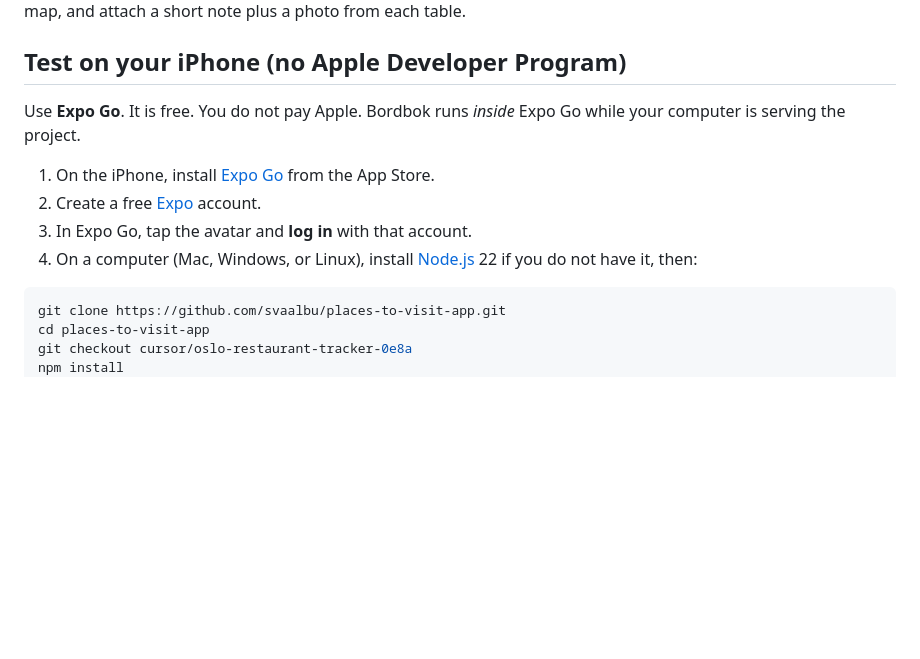
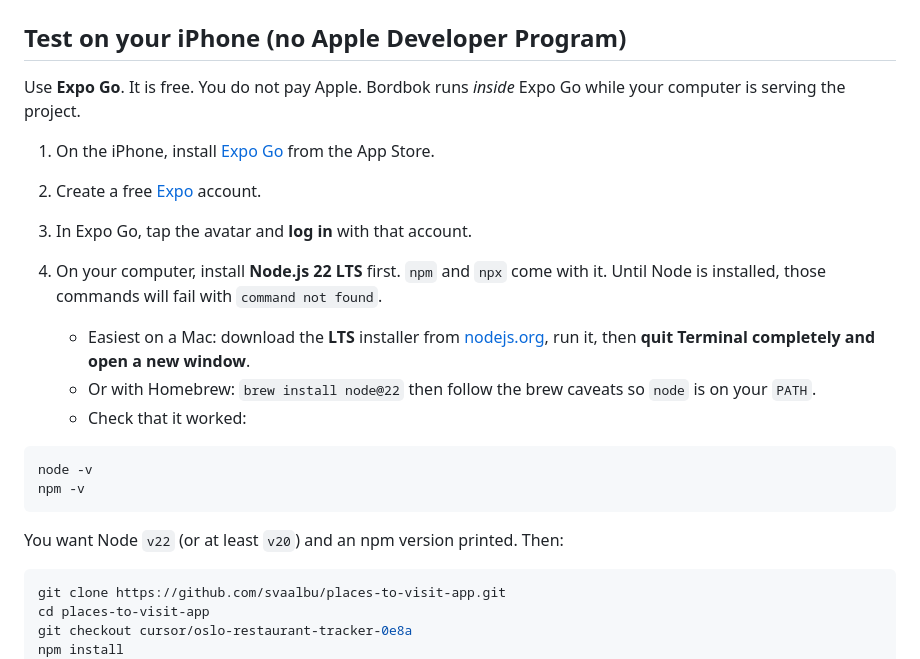
Before and after one commit to svaalbu/places-to-visit-app, a Markdown page: README.md, the part around the change. Drawn GitHub-style; blank space fills up the shorter version.

Commit message:
Spell out Node.js install before npm for Expo Go setup
Mac users hitting command not found need the LTS installer and a new terminal before clone and expo start.

Co-authored-by: Sara <svaalbu@users.noreply.github.com>

````diff
--- a/README.md
+++ b/README.md
@@ -11,7 +11,18 @@ Use **Expo Go**. It is free. You do not pay Apple. Bordbok runs *inside* Expo Go
 1. On the iPhone, install [Expo Go](https://apps.apple.com/app/expo-go/id982107779) from the App Store.
 2. Create a free [Expo](https://expo.dev/signup) account.
 3. In Expo Go, tap the avatar and **log in** with that account.
-4. On a computer (Mac, Windows, or Linux), install [Node.js](https://nodejs.org/) 22 if you do not have it, then:
+4. On your computer, install **Node.js 22 LTS** first. `npm` and `npx` come with it. Until Node is installed, those commands will fail with `command not found`.
+
+   - Easiest on a Mac: download the **LTS** installer from [nodejs.org](https://nodejs.org/), run it, then **quit Terminal completely and open a new window**.
+   - Or with Homebrew: `brew install node@22` then follow the brew caveats so `node` is on your `PATH`.
+   - Check that it worked:
+
+```bash
+node -v
+npm -v
+```
+
+   You want Node `v22` (or at least `v20`) and an npm version printed. Then:
 
 ```bash
 git clone https://github.com/svaalbu/places-to-visit-app.git
````
